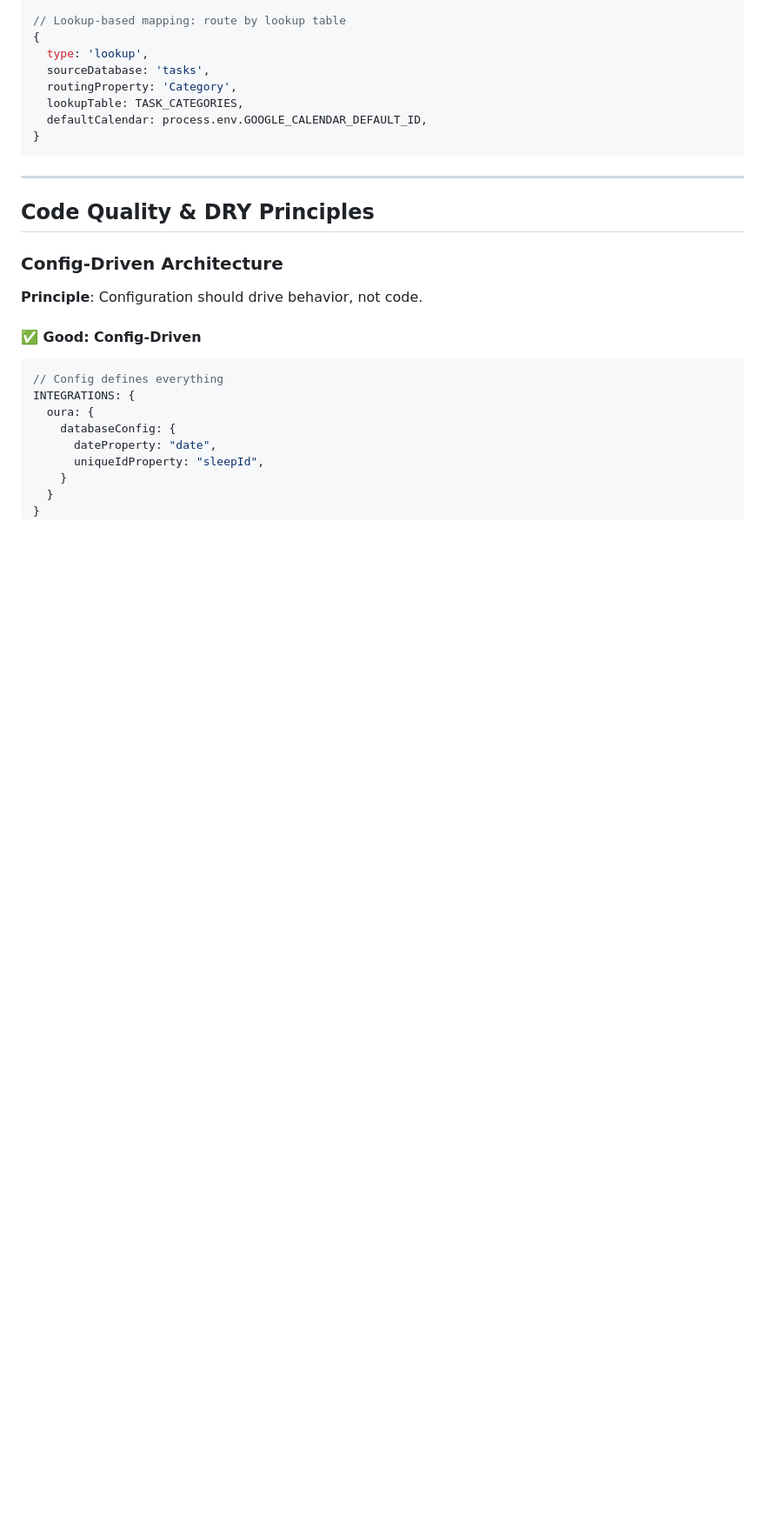
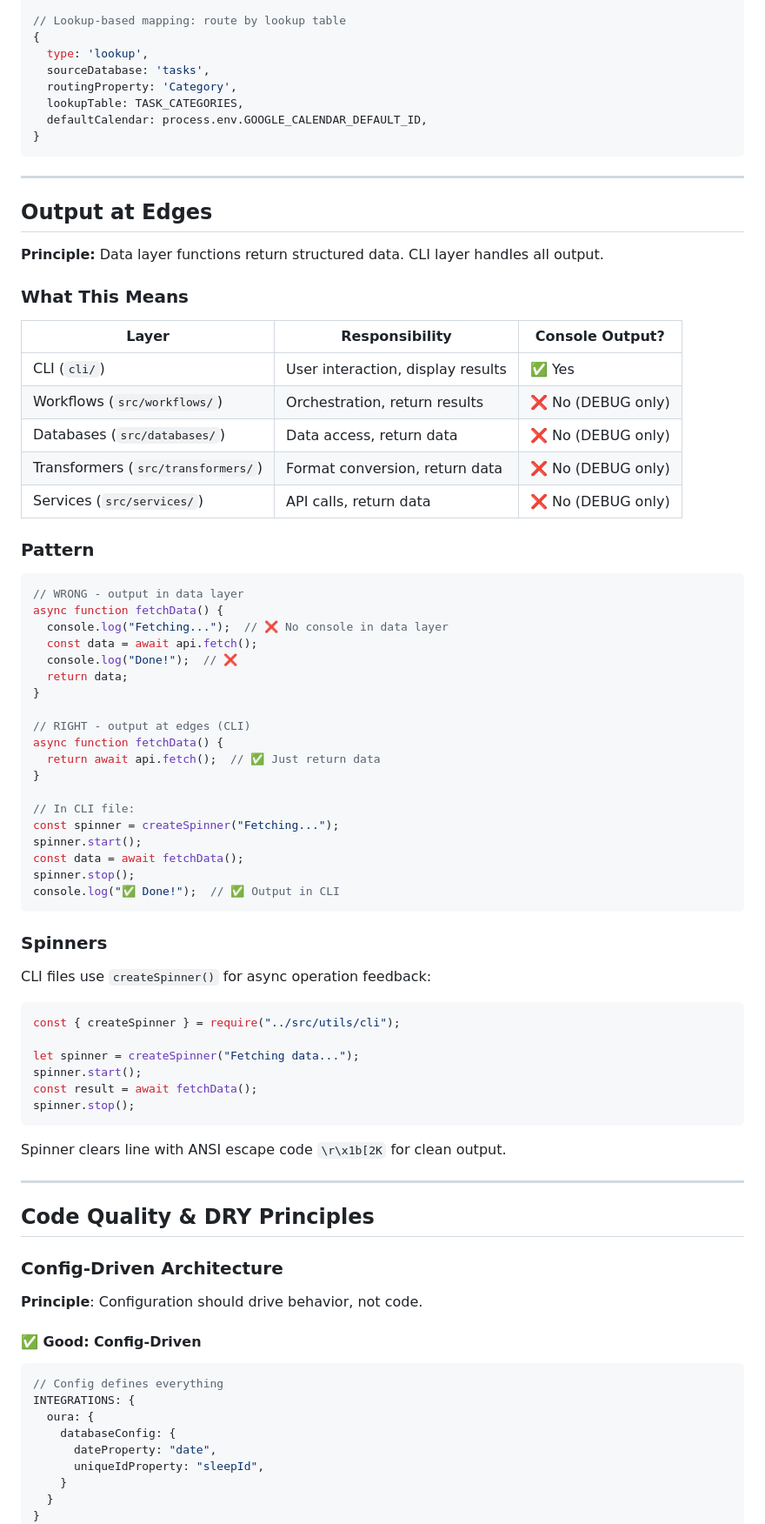
Before and after one commit to jonbrick/brickbot, a Markdown page: docs/INTERNALS.md, the part around one of its changes. Shown at 87% size. Rendered like a GitHub page; blank space fills up the shorter version.

Commit message:
Update documentation for Output at Edges principle, selectDateRange API, and CLI spinners

````diff
--- a/docs/INTERNALS.md
+++ b/docs/INTERNALS.md
@@ -246,6 +247,59 @@ function autoDiscoverCollectors() {
   defaultCalendar: process.env.GOOGLE_CALENDAR_DEFAULT_ID,
 }
 ```
+
+---
+
+## Output at Edges
+
+**Principle:** Data layer functions return structured data. CLI layer handles all output.
+
+### What This Means
+
+| Layer | Responsibility | Console Output? |
+|-------|---------------|-----------------|
+| CLI (`cli/`) | User interaction, display results | ✅ Yes |
+| Workflows (`src/workflows/`) | Orchestration, return results | ❌ No (DEBUG only) |
+| Databases (`src/databases/`) | Data access, return data | ❌ No (DEBUG only) |
+| Transformers (`src/transformers/`) | Format conversion, return data | ❌ No (DEBUG only) |
+| Services (`src/services/`) | API calls, return data | ❌ No (DEBUG only) |
+
+### Pattern
+```javascript
+// WRONG - output in data layer
+async function fetchData() {
+  console.log("Fetching...");  // ❌ No console in data layer
+  const data = await api.fetch();
+  console.log("Done!");  // ❌
+  return data;
+}
+
+// RIGHT - output at edges (CLI)
+async function fetchData() {
+  return await api.fetch();  // ✅ Just return data
+}
+
+// In CLI file:
+const spinner = createSpinner("Fetching...");
+spinner.start();
+const data = await fetchData();
+spinner.stop();
+console.log("✅ Done!");  // ✅ Output in CLI
+```
+
+### Spinners
+
+CLI files use `createSpinner()` for async operation feedback:
+```javascript
+const { createSpinner } = require("../src/utils/cli");
+
+let spinner = createSpinner("Fetching data...");
+spinner.start();
+const result = await fetchData();
+spinner.stop();
+```
+
+Spinner clears line with ANSI escape code `\r\x1b[2K` for clean output.
 
 ---
 
````
Also changed, not shown: other parts of docs/INTERNALS.md (+1 -0 lines), docs/ARCHITECTURE.md (+12 -1 lines), docs/REFERENCE.md (+48 -0 lines).
